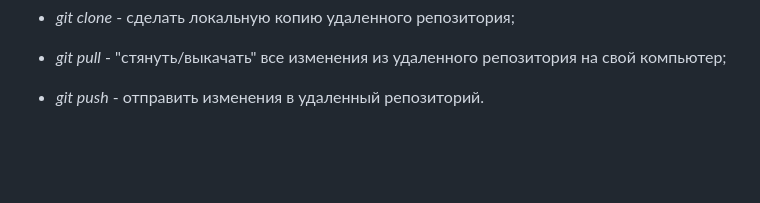
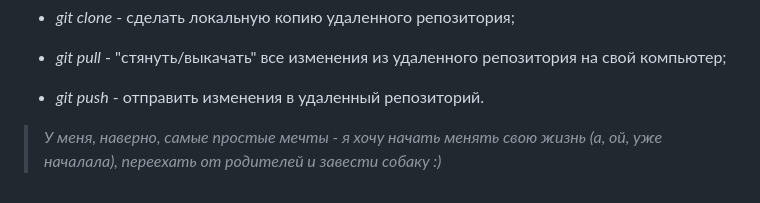
Before and after one commit to TimurIslamgulov/DZ3, a Markdown page: README.md, the part around the change. Rendered like a GitHub page; blank space fills up the shorter version.

Commit message:
добавили свою мечту

```diff
--- a/README.md
+++ b/README.md
@@ -151,3 +151,5 @@ https://ask-dev.ru/info/12384/add-images-to-readmemd-on-github
 * *git pull* - "стянуть/выкачать" все изменения из удаленного репозитория на свой компьютер;
 
 * *git push* - отправить изменения в удаленный репозиторий.
+
+> *У меня, наверно, самые простые мечты - я хочу начать менять свою жизнь (а, ой, уже началала), переехать от родителей и завести собаку :)*
```
